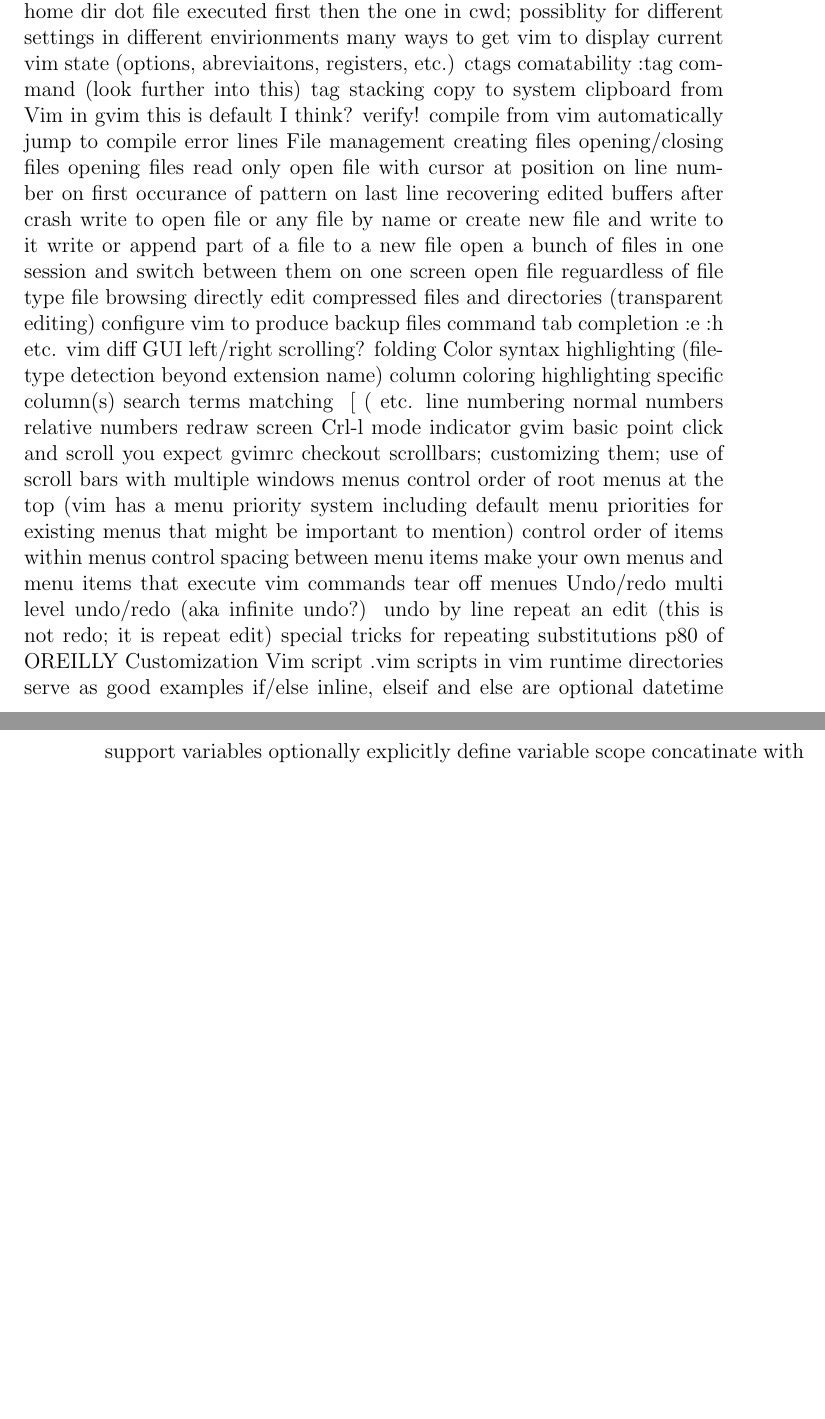
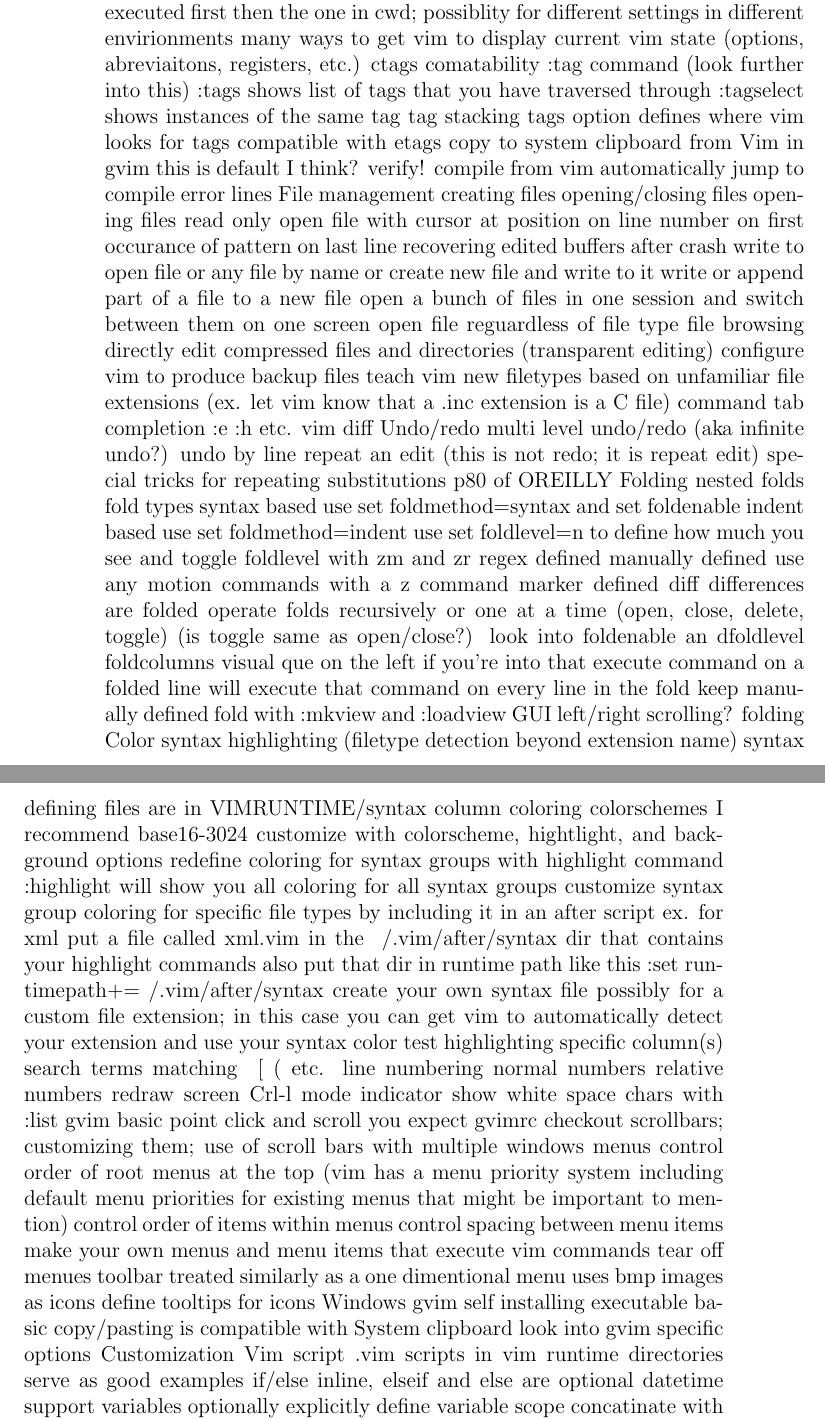
Before and after one commit to johnfilippone/conquer, a LaTeX book (conquer.tex): two parts of pages 7 and 8 of 8 before the commit and two parts of pages 8 and 9 of 10 after it, joined at a grey line, cut so that both start at the same text, the shorter picture padded with empty space. Compiled offline with pdfLaTeX.

Commit message:
research

```diff
--- a/conquer.tex
+++ b/conquer.tex
@@ -221,7 +278,11 @@ Workflow
   many ways to get vim to display current vim state (options, abreviaitons, registers, etc.)
   ctags comatability
     :tag command (look further into this)
+    :tags shows list of tags that you have traversed through
+    :tagselect shows instances of the same tag
     tag stacking
+    tags option defines where vim looks for tags
+    compatible with etags
   copy to system clipboard from Vim
     in gvim this is default I think? verify!
   compile from vim
@@ -242,14 +303,50 @@ Workflow
     file browsing
     directly edit compressed files and directories (transparent editing)
     configure vim to produce backup files
+    teach vim new filetypes based on unfamiliar file extensions (ex. let vim know that a .inc extension is a C file)
   command tab completion :e :h etc.
   vim diff
+  Undo/redo
+    multi level undo/redo (aka infinite undo?)
+    undo by line
+    repeat an edit (this is not redo; it is repeat edit)
+    special tricks for repeating substitutions p80 of OREILLY
+  Folding
+    nested folds
+    fold types
+      syntax based
+        use set foldmethod=syntax and set foldenable
+      indent based
+        use set foldmethod=indent
+        use set foldlevel=n to define how much you see and toggle foldlevel with zm and zr
+      regex defined
+      manually defined
+        use any motion commands with a z command
+      marker defined
+      diff differences are folded
+    operate folds recursively or one at a time (open, close, delete, toggle) (is toggle same as open/close?)
+    look into foldenable an dfoldlevel
+    foldcolumns visual que on the left if you're into that
+    execute command on a folded line will execute that command on every line in the fold
+    keep manually defined fold with :mkview and :loadview
 GUI
   left/right scrolling?
   folding
   Color
     syntax highlighting (filetype detection beyond extension name)
+      syntax defining files are in VIMRUNTIME/syntax
     column coloring
+    colorschemes
+      I recommend base16-3024
+      customize with colorscheme, hightlight, and background options
+      redefine coloring for syntax groups with highlight command
+      :highlight will show you all coloring for all syntax groups
+      customize syntax group coloring for specific file types by including it in an after script
+        ex. for xml put a file called xml.vim in the ~/.vim/after/syntax dir that contains your highlight commands
+        also put that dir in runtime path like this :set runtimepath+=~/.vim/after/syntax
+      create your own syntax file
+        possibly for a custom file extension; in this case you can get vim to automatically detect your extension and use your syntax
+    color test
   highlighting
     specific column(s)
     search terms
@@ -259,6 +356,7 @@ GUI
     relative numbers
   redraw screen Crl-l
   mode indicator
+  show white space chars with :list
   gvim
     basic point click and scroll you expect
     gvimrc
@@ -269,11 +367,14 @@ GUI
       control spacing between menu items
       make your own menus and menu items that execute vim commands
       tear off menues
-Undo/redo
-  multi level undo/redo (aka infinite undo?)
-  undo by line
-  repeat an edit (this is not redo; it is repeat edit)
-  special tricks for repeating substitutions p80 of OREILLY
+    toolbar
+      treated similarly as a one dimentional menu
+      uses bmp images as icons
+      define tooltips for icons
+    Windows gvim
+      self installing executable
+      basic copy/pasting is compatible with System clipboard
+    look into gvim specific options
 Customization
   Vim script
     .vim scripts in vim runtime directories serve as good examples
```
Also changed, not shown: conquer.pdf, conquer.tex (70 more changed lines), 1 other file.
